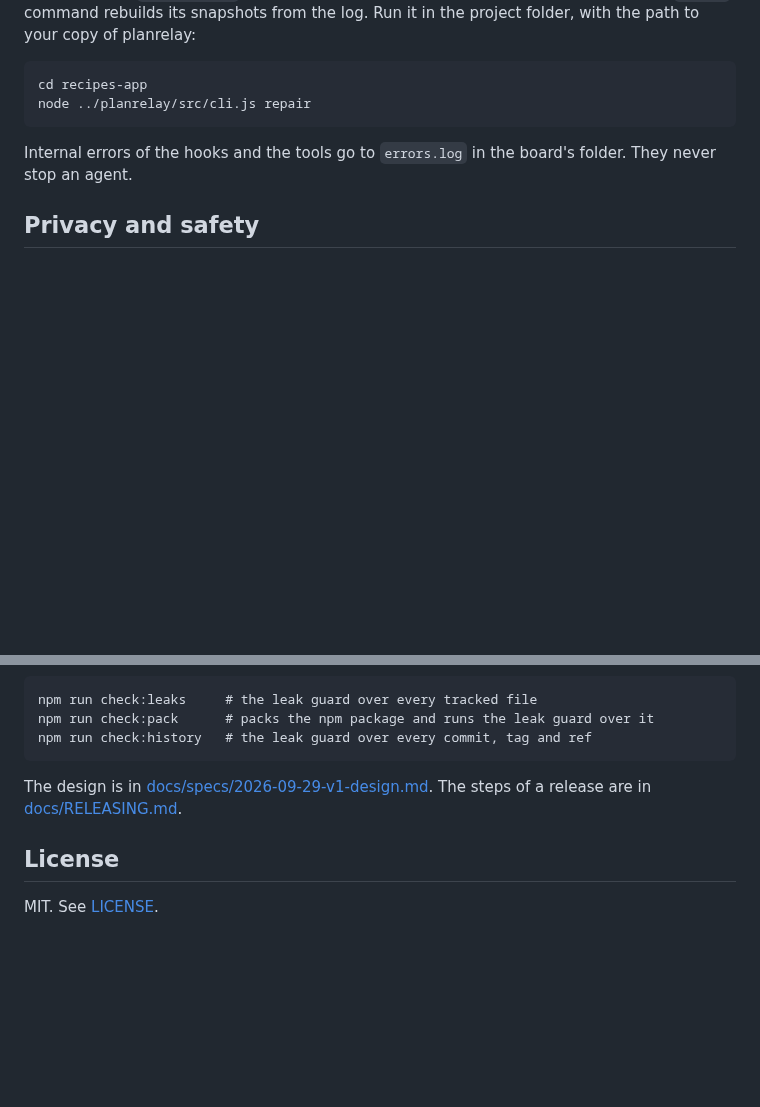
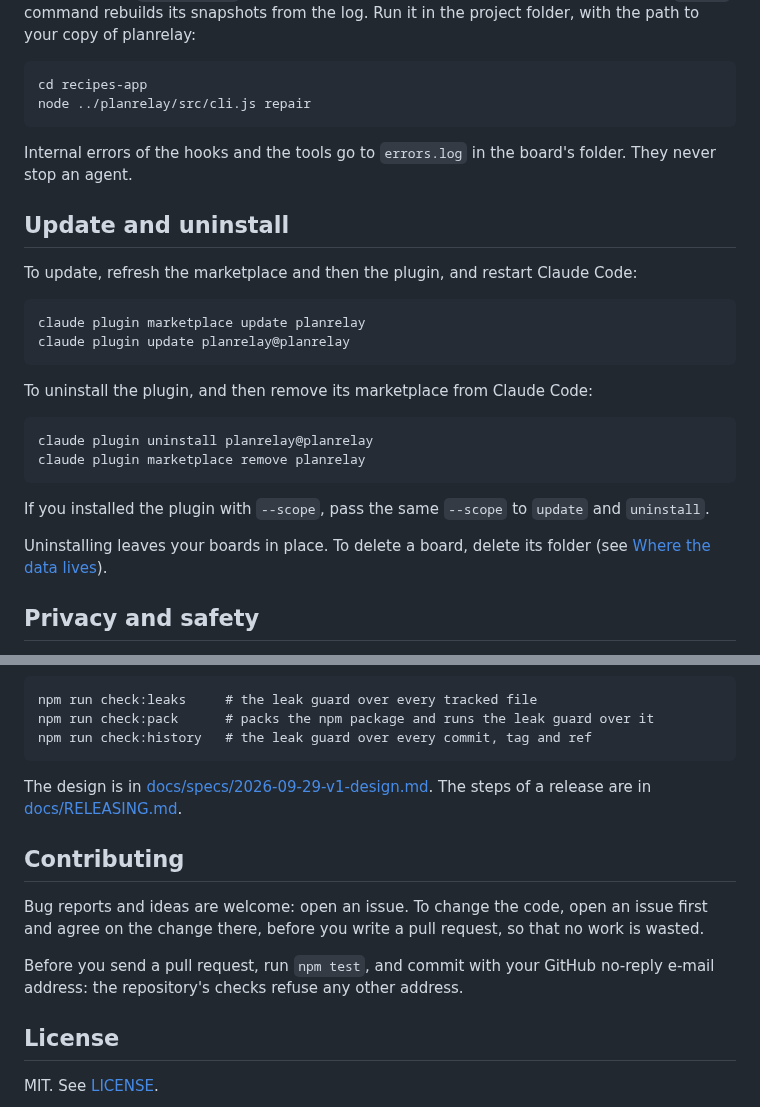
Before and after one commit to Diogolaf/planrelay, a Markdown page: README.md, 2 parts joined by grey strips. Rendered like a GitHub page; blank space fills up the shorter version.

Commit message:
docs(readme): how to update and uninstall; how to contribute
Issues are welcome; a pull request starts with an issue that agrees on the change.

Co-Authored-By: Claude Opus 5.5 (1M context) <noreply@anthropic.com>

```diff
--- a/README.md
+++ b/README.md
@@ -166,6 +166,22 @@ The event log, `events.jsonl`, is the source of truth. If the board ever looks w
 
 Internal errors of the hooks and the tools go to `errors.log` in the board's folder. They never stop an agent.
 
+## Update and uninstall
+
+To update, refresh the marketplace and then the plugin, and restart Claude Code:
+
+    claude plugin marketplace update planrelay
+    claude plugin update planrelay@planrelay
+
+To uninstall the plugin, and then remove its marketplace from Claude Code:
+
+    claude plugin uninstall planrelay@planrelay
+    claude plugin marketplace remove planrelay
+
+If you installed the plugin with `--scope`, pass the same `--scope` to `update` and `uninstall`.
+
+Uninstalling leaves your boards in place. To delete a board, delete its folder (see [Where the data lives](#where-the-data-lives)).
+
 ## Privacy and safety
 
 - **No network, no telemetry.** planrelay makes no outgoing request. The dashboard's fonts and scripts are bundled, so opening it loads nothing from the internet.
@@ -205,6 +221,12 @@ Prefer single distinctive words over full paths; if you do list path fragments,
 
 The design is in [docs/specs/2026-09-29-v1-design.md](docs/specs/2026-09-29-v1-design.md). The steps of a release are in [docs/RELEASING.md](docs/RELEASING.md).
 
+## Contributing
+
+Bug reports and ideas are welcome: open an issue. To change the code, open an issue first and agree on the change there, before you write a pull request, so that no work is wasted.
+
+Before you send a pull request, run `npm test`, and commit with your GitHub no-reply e-mail address: the repository's checks refuse any other address.
+
 ## License
 
 MIT. See [LICENSE](LICENSE).
```
